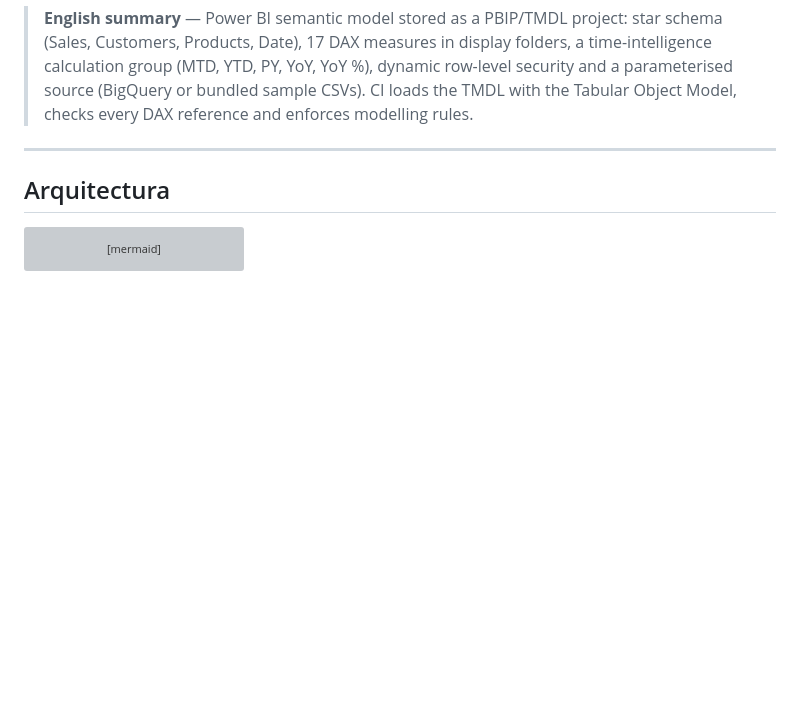
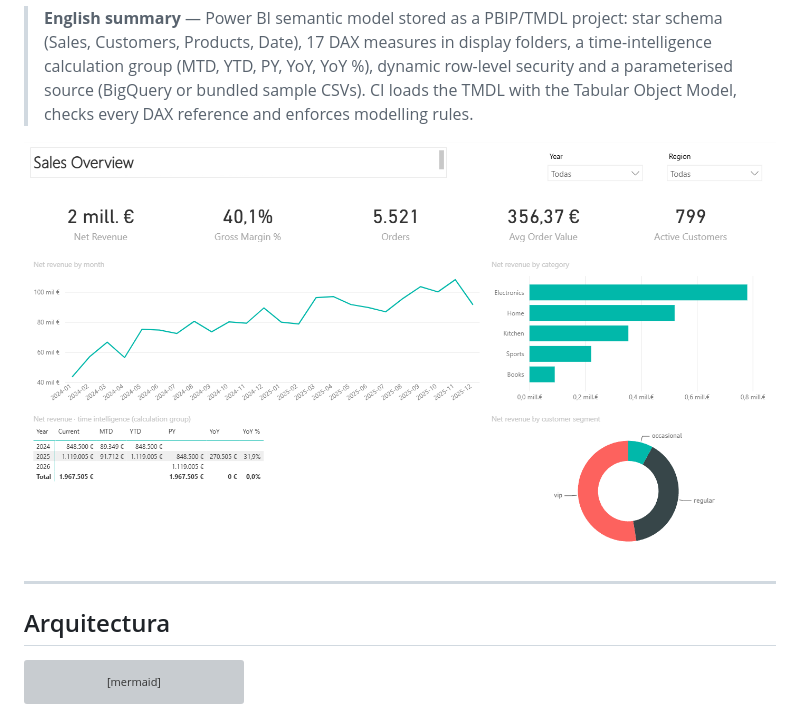
Before and after one commit to adonaismarrero/powerbi-sales-semantic-model, a Markdown page: README.md, the part around the change. Rendered like a GitHub page; pictures changed too: docs/overview.png (added); blank space fills up the shorter version; grey boxes are pictures that could not be loaded.

Commit message:
Add Overview page screenshot to README
Co-Authored-By: Claude Opus 5.5 <noreply@anthropic.com>

```diff
--- a/README.md
+++ b/README.md
@@ -19,6 +19,8 @@ unos **CSV de ejemplo** incluidos en el repositorio, así que se abre y funciona
 > calculation group (MTD, YTD, PY, YoY, YoY %), dynamic row-level security and a parameterised
 > source (BigQuery or bundled sample CSVs). CI loads the TMDL with the Tabular Object Model,
 > checks every DAX reference and enforces modelling rules.
+
+![Página Overview del informe](docs/overview.png)
 
 ---
 
```
